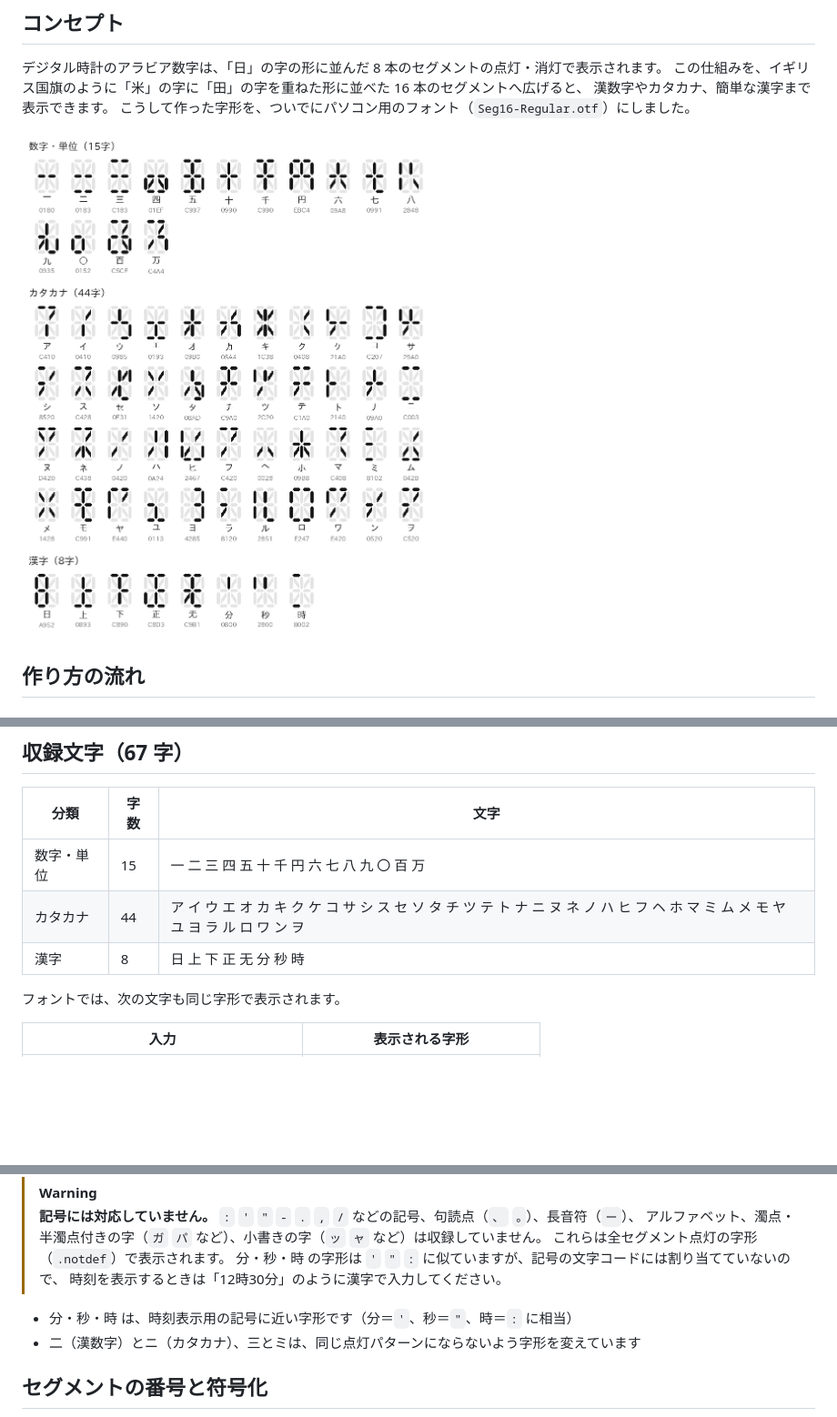
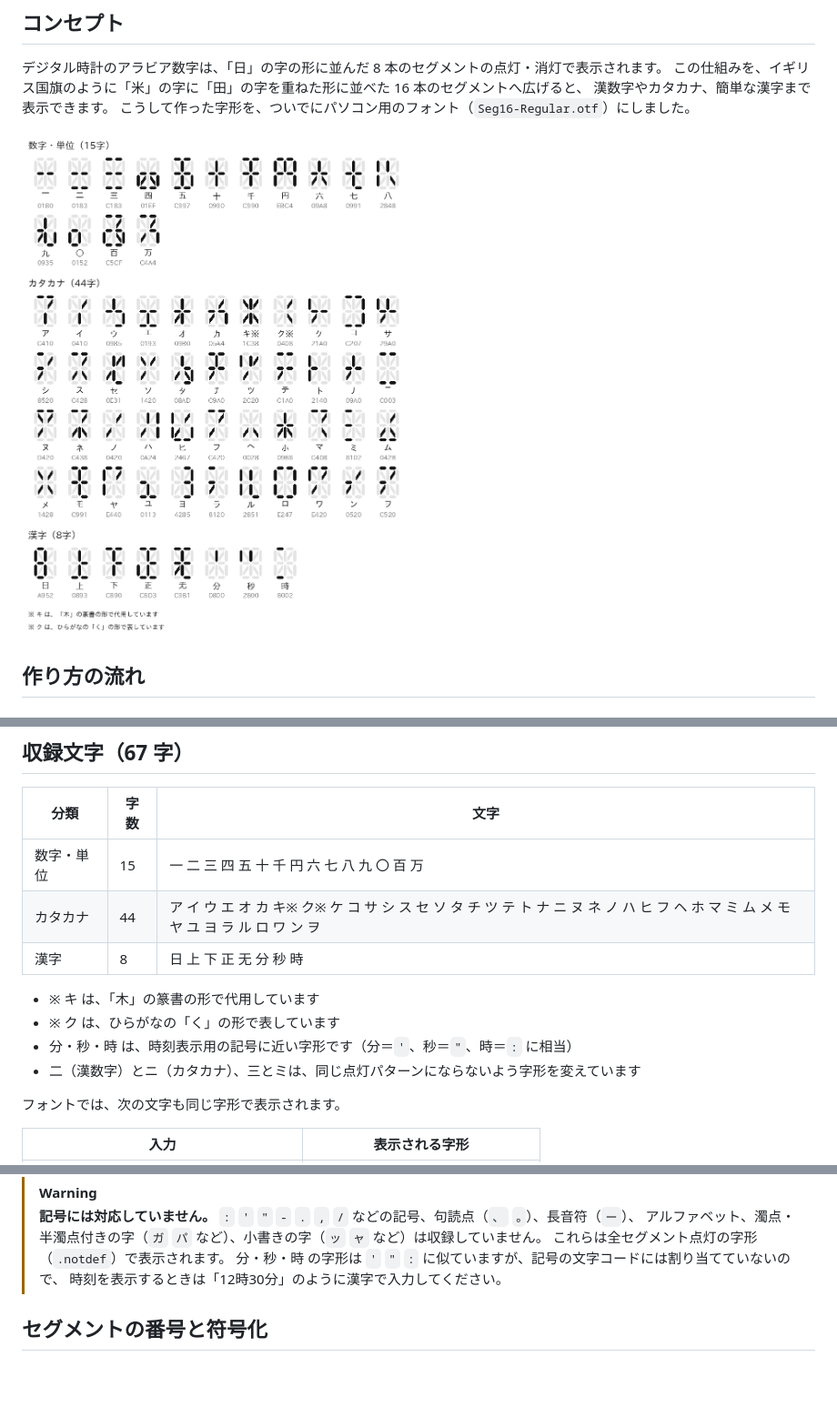
Before and after one commit to uzuki-sae/16SegmentJapaneseDisplayFont, a Markdown page: README.md, 3 parts joined by grey strips. Shown: that part at 91% size. Rendered like a GitHub page; pictures changed too: docs/charmap.png; blank space fills up the shorter version.

Commit message:
docs: ク（「く」の形）とキ（「木」の篆書で代用）の注記を README と対照リストに追加

```diff
--- a/README.md
+++ b/README.md
@@ -41,8 +41,13 @@
 | 分類 | 字数 | 文字 |
 |---|---|---|
 | 数字・単位 | 15 | 一 二 三 四 五 十 千 円 六 七 八 九 〇 百 万 |
-| カタカナ | 44 | ア イ ウ エ オ カ キ ク ケ コ サ シ ス セ ソ タ チ ツ テ ト ナ ニ ヌ ネ ノ ハ ヒ フ ヘ ホ マ ミ ム メ モ ヤ ユ ヨ ラ ル ロ ワ ン ヲ |
+| カタカナ | 44 | ア イ ウ エ オ カ キ※ ク※ ケ コ サ シ ス セ ソ タ チ ツ テ ト ナ ニ ヌ ネ ノ ハ ヒ フ ヘ ホ マ ミ ム メ モ ヤ ユ ヨ ラ ル ロ ワ ン ヲ |
 | 漢字 | 8 | 日 上 下 正 无 分 秒 時 |
+
+- ※ キ は、「木」の篆書の形で代用しています
+- ※ ク は、ひらがなの「く」の形で表しています
+- 分・秒・時 は、時刻表示用の記号に近い字形です（分＝`'`、秒＝`"`、時＝`:` に相当）
+- 二（漢数字）とニ（カタカナ）、三とミは、同じ点灯パターンにならないよう字形を変えています
 
 フォントでは、次の文字も同じ字形で表示されます。
 
@@ -60,9 +65,6 @@
 > これらは全セグメント点灯の字形（`.notdef`）で表示されます。
 > 分・秒・時 の字形は `'` `"` `:` に似ていますが、記号の文字コードには割り当てていないので、
 > 時刻を表示するときは「12時30分」のように漢字で入力してください。
-
-- 分・秒・時 は、時刻表示用の記号に近い字形です（分＝`'`、秒＝`"`、時＝`:` に相当）
-- 二（漢数字）とニ（カタカナ）、三とミは、同じ点灯パターンにならないよう字形を変えています
 
 ## セグメントの番号と符号化
 
```
Also changed, not shown: 1 other file.
